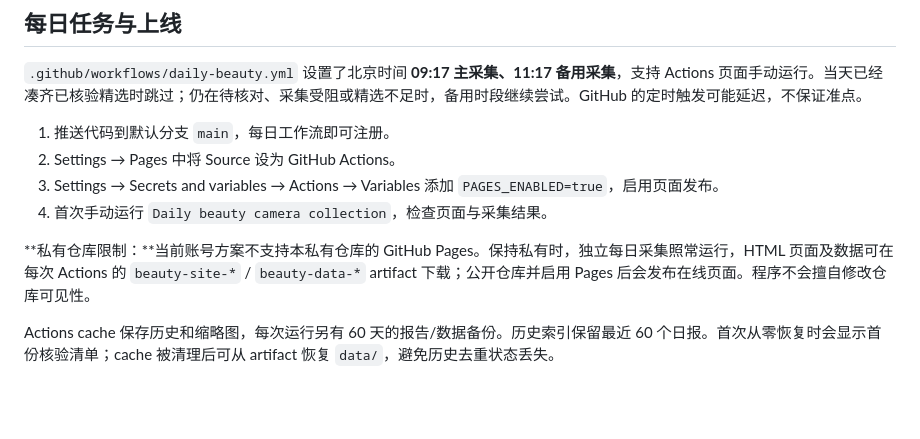
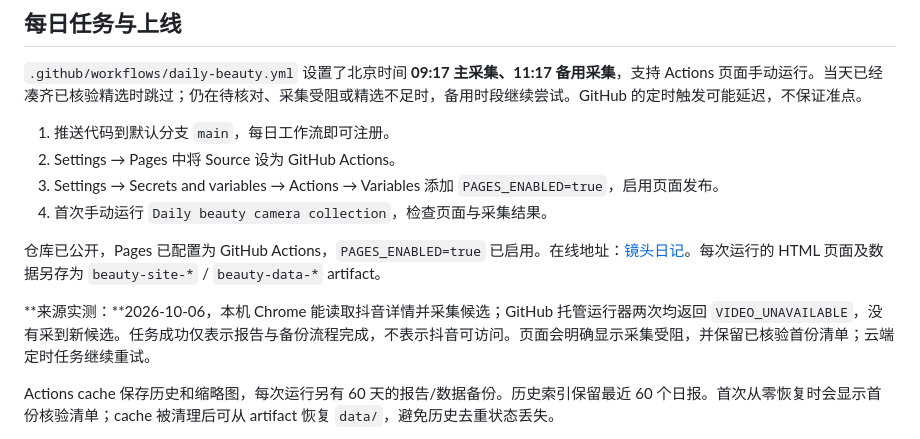
Before and after one commit to mjy0808/DouyinBeautySearch, a Markdown page: README.md, the part around the change. GitHub-like rendering; blank space fills up the shorter version.

Commit message:
Document public Pages setup and observed source availability

```diff
--- a/README.md
+++ b/README.md
@@ -64,7 +64,9 @@ BROWSER_EXECUTABLE='/Applications/Google Chrome.app/Contents/MacOS/Google Chrome
 3. Settings → Secrets and variables → Actions → Variables 添加 `PAGES_ENABLED=true`，启用页面发布。
 4. 首次手动运行 `Daily beauty camera collection`，检查页面与采集结果。
 
-**私有仓库限制：**当前账号方案不支持本私有仓库的 GitHub Pages。保持私有时，独立每日采集照常运行，HTML 页面及数据可在每次 Actions 的 `beauty-site-*` / `beauty-data-*` artifact 下载；公开仓库并启用 Pages 后会发布在线页面。程序不会擅自修改仓库可见性。
+仓库已公开，Pages 已配置为 GitHub Actions，`PAGES_ENABLED=true` 已启用。在线地址：[镜头日记](https://mjy0808.github.io/DouyinBeautySearch/)。每次运行的 HTML 页面及数据另存为 `beauty-site-*` / `beauty-data-*` artifact。
+
+**来源实测：**2026-10-06，本机 Chrome 能读取抖音详情并采集候选；GitHub 托管运行器两次均返回 `VIDEO_UNAVAILABLE`，没有采到新候选。任务成功仅表示报告与备份流程完成，不表示抖音可访问。页面会明确显示采集受阻，并保留已核验首份清单；云端定时任务继续重试。
 
 Actions cache 保存历史和缩略图，每次运行另有 60 天的报告/数据备份。历史索引保留最近 60 个日报。首次从零恢复时会显示首份核验清单；cache 被清理后可从 artifact 恢复 `data/`，避免历史去重状态丢失。
 
```
